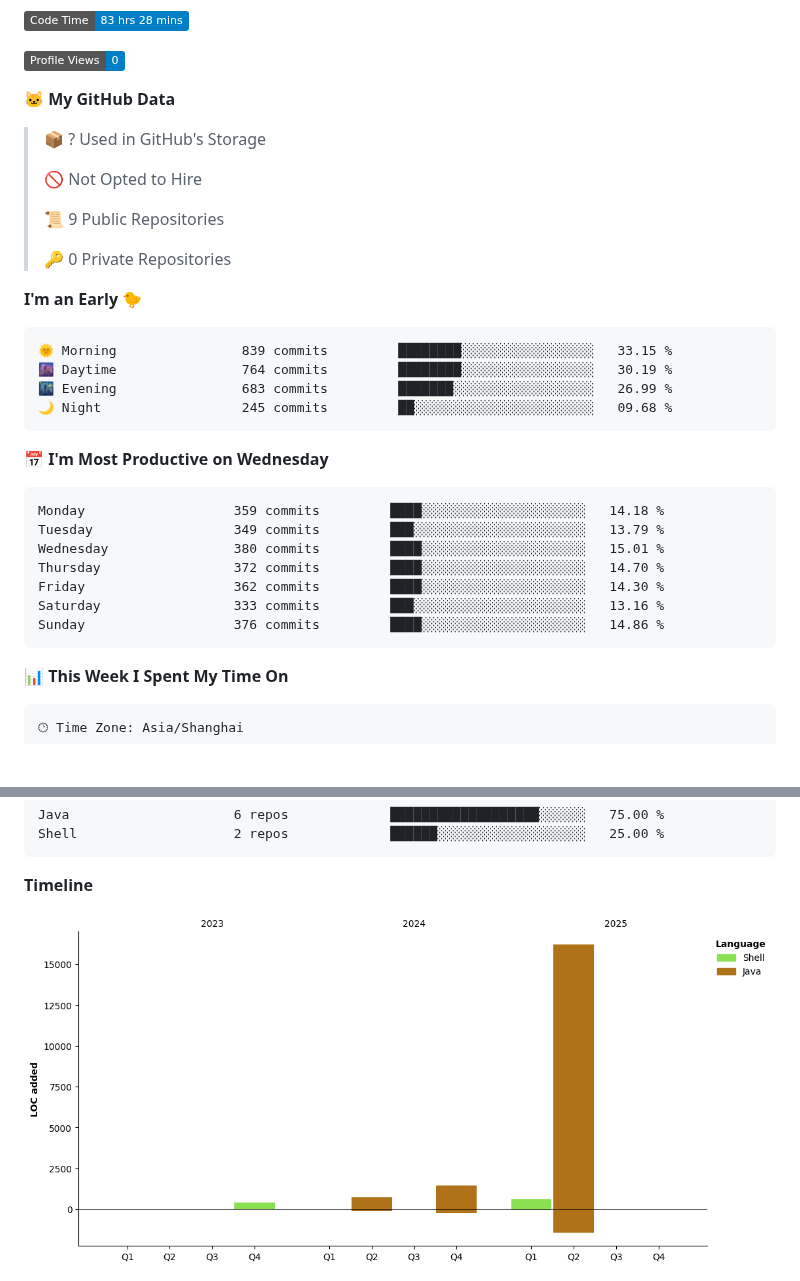
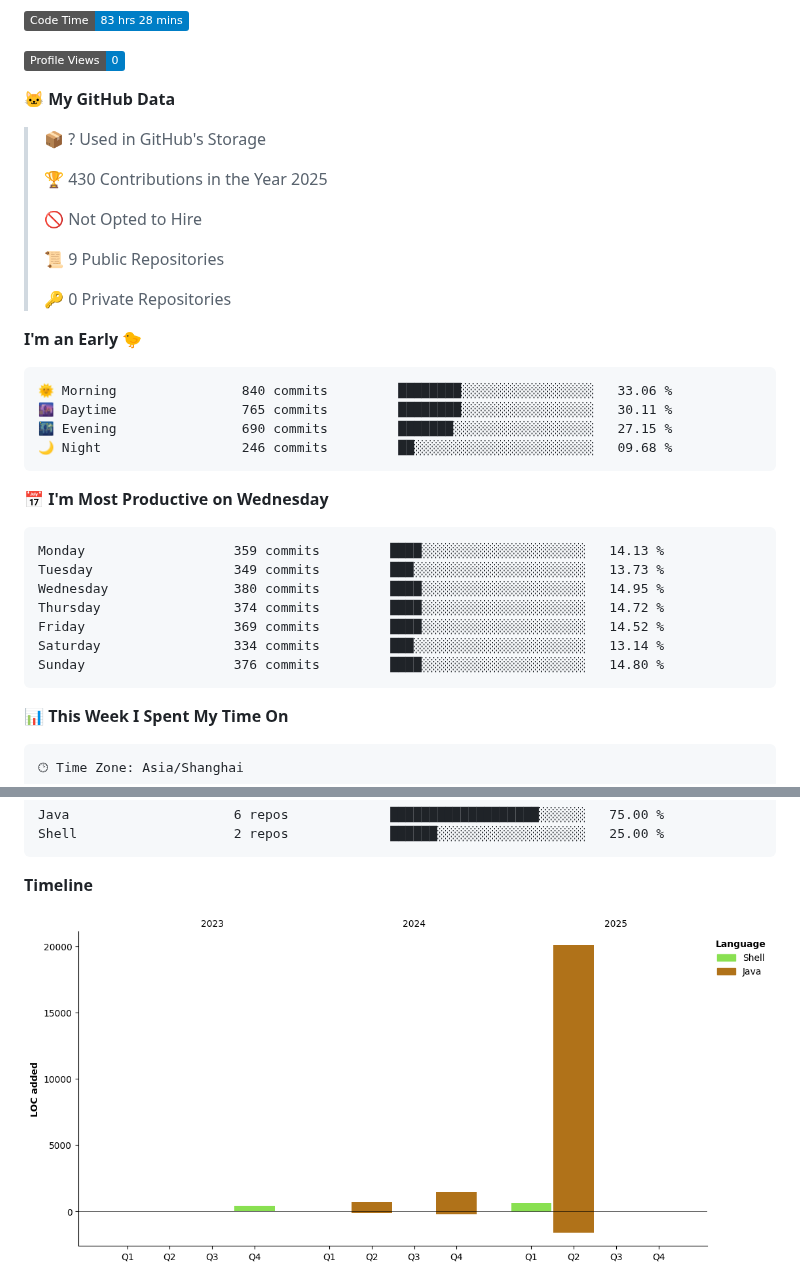
Before and after one commit to AlfonsoKevin/AlfonsoKevin, a Markdown page: README.md, 2 parts joined by grey strips. Drawn GitHub-style; pictures changed too: assets/bar_graph.png; badges without logos; blank space fills up the shorter version.

Commit message:
Updated with Dev Metrics

````diff
--- a/README.md
+++ b/README.md
@@ -48,6 +48,8 @@
 
 > 📦 ? Used in GitHub's Storage
  >
+> 🏆 430 Contributions in the Year 2025
+ >
 > 🚫 Not Opted to Hire
  >
 > 📜 9 Public Repositories
@@ -57,21 +59,21 @@
 **I'm an Early 🐤**
 
 ```text
-🌞 Morning                839 commits         ████████░░░░░░░░░░░░░░░░░   33.15 %
-🌆 Daytime                764 commits         ████████░░░░░░░░░░░░░░░░░   30.19 %
-🌃 Evening                683 commits         ███████░░░░░░░░░░░░░░░░░░   26.99 %
-🌙 Night                  245 commits         ██░░░░░░░░░░░░░░░░░░░░░░░   09.68 %
+🌞 Morning                840 commits         ████████░░░░░░░░░░░░░░░░░   33.06 %
+🌆 Daytime                765 commits         ████████░░░░░░░░░░░░░░░░░   30.11 %
+🌃 Evening                690 commits         ███████░░░░░░░░░░░░░░░░░░   27.15 %
+🌙 Night                  246 commits         ██░░░░░░░░░░░░░░░░░░░░░░░   09.68 %
 ```
 📅 **I'm Most Productive on Wednesday**
 
 ```text
-Monday                   359 commits         ████░░░░░░░░░░░░░░░░░░░░░   14.18 %
-Tuesday                  349 commits         ███░░░░░░░░░░░░░░░░░░░░░░   13.79 %
-Wednesday                380 commits         ████░░░░░░░░░░░░░░░░░░░░░   15.01 %
-Thursday                 372 commits         ████░░░░░░░░░░░░░░░░░░░░░   14.70 %
-Friday                   362 commits         ████░░░░░░░░░░░░░░░░░░░░░   14.30 %
-Saturday                 333 commits         ███░░░░░░░░░░░░░░░░░░░░░░   13.16 %
-Sunday                   376 commits         ████░░░░░░░░░░░░░░░░░░░░░   14.86 %
+Monday                   359 commits         ████░░░░░░░░░░░░░░░░░░░░░   14.13 %
+Tuesday                  349 commits         ███░░░░░░░░░░░░░░░░░░░░░░   13.73 %
+Wednesday                380 commits         ████░░░░░░░░░░░░░░░░░░░░░   14.95 %
+Thursday                 374 commits         ████░░░░░░░░░░░░░░░░░░░░░   14.72 %
+Friday                   369 commits         ████░░░░░░░░░░░░░░░░░░░░░   14.52 %
+Saturday                 334 commits         ███░░░░░░░░░░░░░░░░░░░░░░   13.14 %
+Sunday                   376 commits         ████░░░░░░░░░░░░░░░░░░░░░   14.80 %
 ```
 
 
````
Also changed, not shown: other parts of README.md (+1 -1 lines).
